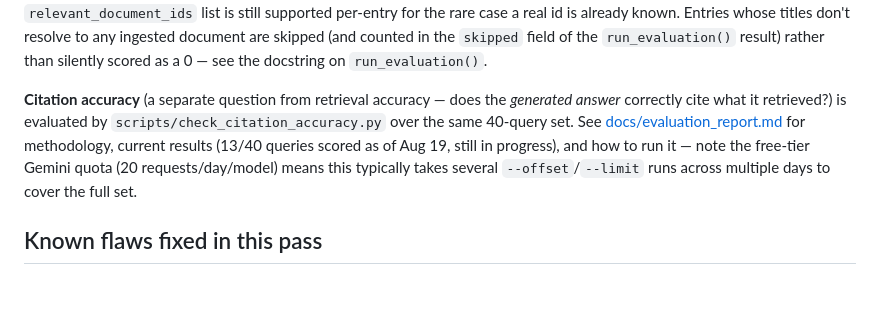
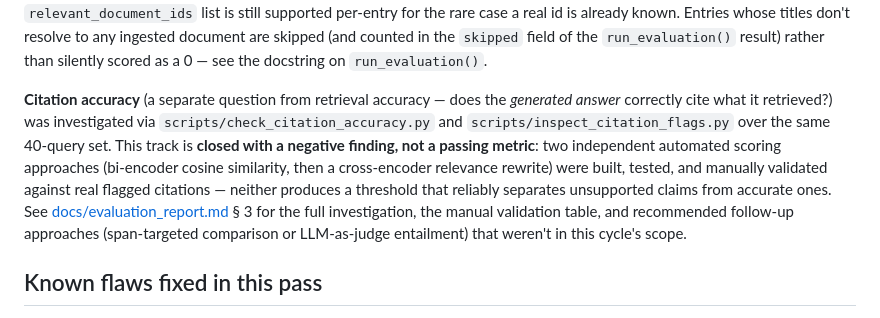
Before and after one commit to Israrkhan371/Enterprise_Knowledge_Intelligence_Engine, a Markdown page: README.md, the part around the change. Drawn GitHub-style; blank space fills up the shorter version.

```diff
--- a/README.md
+++ b/README.md
@@ -708,13 +708,18 @@ ingested document are skipped (and counted in the `skipped` field of the
 docstring on `run_evaluation()`.
 
 **Citation accuracy** (a separate question from retrieval accuracy — does
-the *generated answer* correctly cite what it retrieved?) is evaluated by
-`scripts/check_citation_accuracy.py` over the same 40-query set. See
-[docs/evaluation_report.md](docs/evaluation_report.md) for methodology,
-current results (13/40 queries scored as of Aug 19, still in progress),
-and how to run it — note the free-tier Gemini quota (20 requests/day/model)
-means this typically takes several `--offset`/`--limit` runs across
-multiple days to cover the full set.
+the *generated answer* correctly cite what it retrieved?) was
+investigated via `scripts/check_citation_accuracy.py` and
+`scripts/inspect_citation_flags.py` over the same 40-query set. This
+track is **closed with a negative finding, not a passing metric**: two
+independent automated scoring approaches (bi-encoder cosine similarity,
+then a cross-encoder relevance rewrite) were built, tested, and manually
+validated against real flagged citations — neither produces a threshold
+that reliably separates unsupported claims from accurate ones. See
+[docs/evaluation_report.md](docs/evaluation_report.md) § 3 for the full
+investigation, the manual validation table, and recommended follow-up
+approaches (span-targeted comparison or LLM-as-judge entailment) that
+weren't in this cycle's scope.
 
 ## Known flaws fixed in this pass
 
```
Also changed, not shown: docs/evaluation_report.md (+164 -224 lines).
